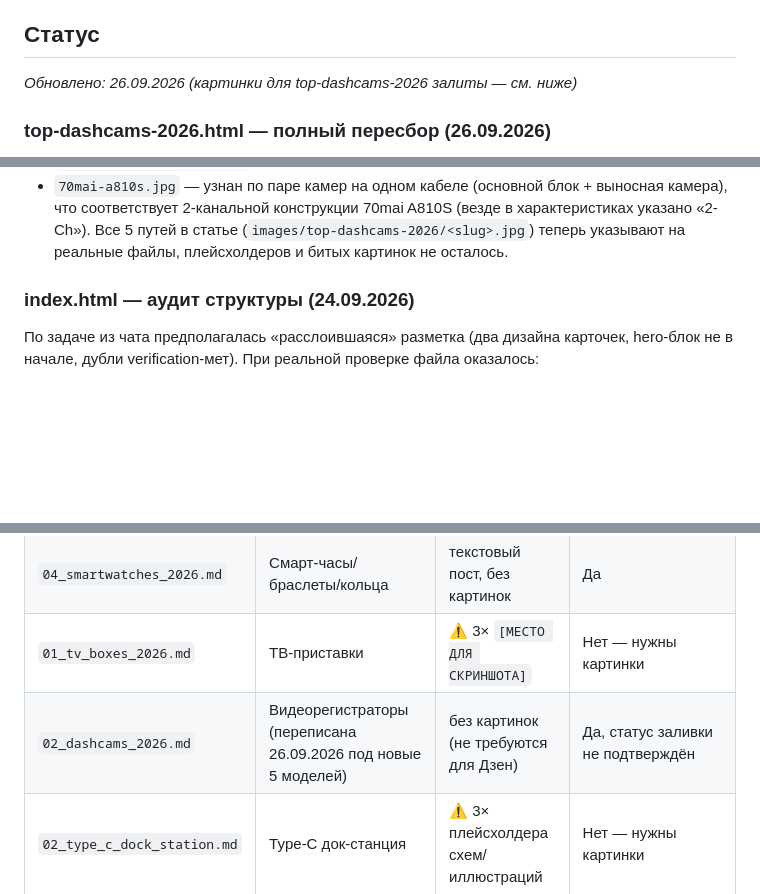
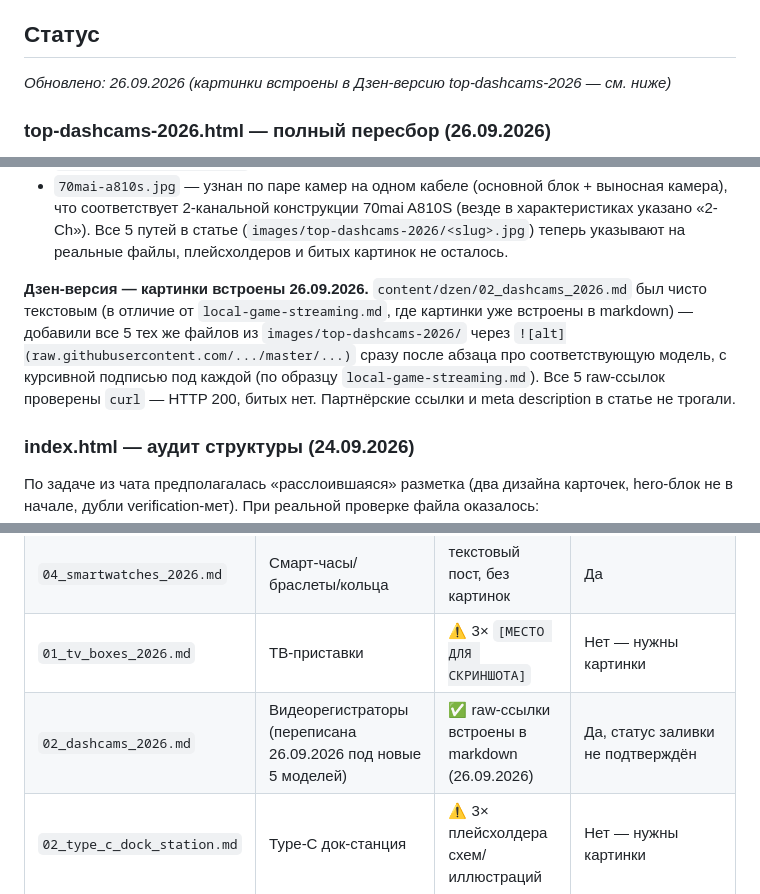
Before and after one commit to lebserval-art/lebserval-art.github.io, a Markdown page: CLAUDE.md, 3 parts joined by grey strips. Rendered like a GitHub page; blank space fills up the shorter version.

```diff
--- a/CLAUDE.md
+++ b/CLAUDE.md
@@ -115,7 +115,7 @@
 
 ## Статус
 
-_Обновлено: 26.09.2026 (картинки для top-dashcams-2026 залиты — см. ниже)_
+_Обновлено: 26.09.2026 (картинки встроены в Дзен-версию top-dashcams-2026 — см. ниже)_
 
 ### top-dashcams-2026.html — полный пересбор (26.09.2026)
 
@@ -169,6 +169,15 @@ Google Диск (папка «TechnoGid - top-dashcams-2026»). Важная н
   (везде в характеристиках указано «2-Ch»).
 Все 5 путей в статье (`images/top-dashcams-2026/<slug>.jpg`) теперь
 указывают на реальные файлы, плейсхолдеров и битых картинок не осталось.
+
+**Дзен-версия — картинки встроены 26.09.2026.** `content/dzen/02_dashcams_2026.md`
+был чисто текстовым (в отличие от `local-game-streaming.md`, где картинки
+уже встроены в markdown) — добавили все 5 тех же файлов из
+`images/top-dashcams-2026/` через `![alt](raw.githubusercontent.com/.../master/...)`
+сразу после абзаца про соответствующую модель, с курсивной подписью под
+каждой (по образцу `local-game-streaming.md`). Все 5 raw-ссылок проверены
+`curl` — HTTP 200, битых нет. Партнёрские ссылки и meta description в
+статье не трогали.
 
 ### index.html — аудит структуры (24.09.2026)
 
@@ -348,7 +357,7 @@ Bot F10, Roborock Qrevo C Pro, Dreame L40s Ultra, Roborock Qrevo CurvX
 | `obd2-scanners-2026.md` | OBD2-сканеры 2026 | без картинок (не требуются) | Да, статус заливки не подтверждён |
 | `04_smartwatches_2026.md` | Смарт-часы/браслеты/кольца | текстовый пост, без картинок | Да |
 | `01_tv_boxes_2026.md` | ТВ-приставки | ⚠️ 3× `[МЕСТО ДЛЯ СКРИНШОТА]` | Нет — нужны картинки |
-| `02_dashcams_2026.md` | Видеорегистраторы (переписана 26.09.2026 под новые 5 моделей) | без картинок (не требуются для Дзен) | Да, статус заливки не подтверждён |
+| `02_dashcams_2026.md` | Видеорегистраторы (переписана 26.09.2026 под новые 5 моделей) | ✅ raw-ссылки встроены в markdown (26.09.2026) | Да, статус заливки не подтверждён |
 | `02_type_c_dock_station.md` | Type-C док-станция | ⚠️ 3× плейсхолдера схем/иллюстраций | Нет — нужны картинки |
 | `robot-vacuums-2026.md` | Роботы-пылесосы (новая версия, 5 моделей) | без картинок (не требуются для Дзен) | Да, статус заливки не подтверждён |
 | ~~`03_robot_vacuums_2026.md`~~ | Роботы-пылесосы (старый черновик, 2 модели) | ⚠️ 2× `[МЕСТО ДЛЯ СКРИНШОТА]` | **Устарел** — статья на сайте пересобрана 25.09.2026, этот черновик больше не соответствует. Удалить или переписать при случае. |
```
Also changed, not shown: content/dzen/02_dashcams_2026.md (+15 -0 lines).
